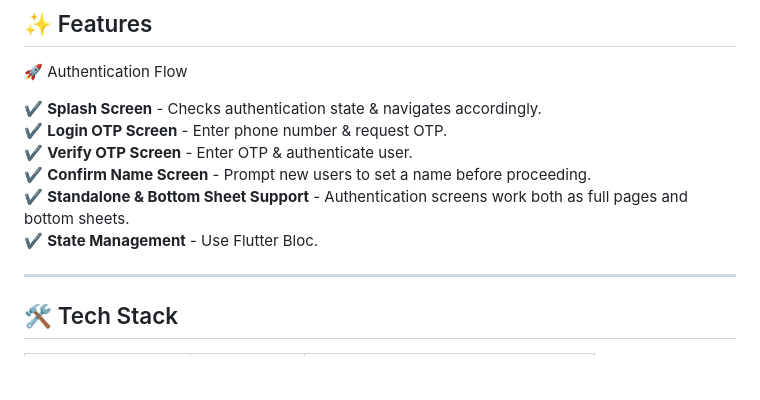
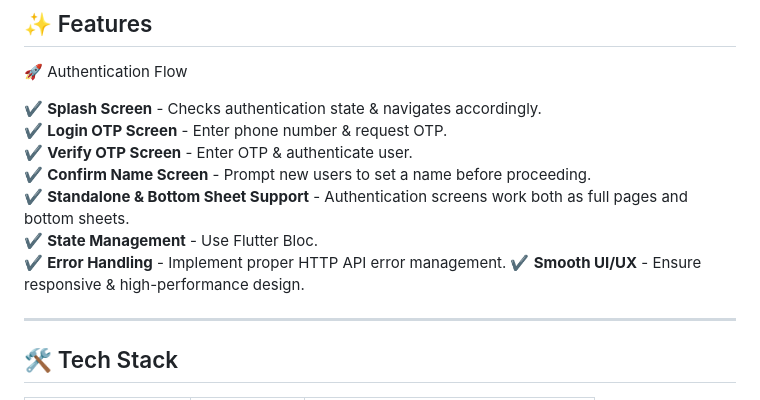
Before and after one commit to AmbrishTripathi6974/oru_phones, a Markdown page: README.md, the part around the change. Drawn GitHub-style; blank space fills up the shorter version.

```diff
--- a/README.md
+++ b/README.md
@@ -25,6 +25,8 @@ Explore the meticulously crafted UI/UX on [Figma](https://www.figma.com/design/l
 ✔ **Confirm Name Screen** - Prompt new users to set a name before proceeding.
 ✔ **Standalone & Bottom Sheet Support** - Authentication screens work both as full pages and bottom sheets.
 ✔ **State Management** - Use Flutter Bloc.
+✔ **Error Handling** - Implement proper HTTP API error management.
+✔ **Smooth UI/UX** - Ensure responsive & high-performance design.
 
 ---
 
```
